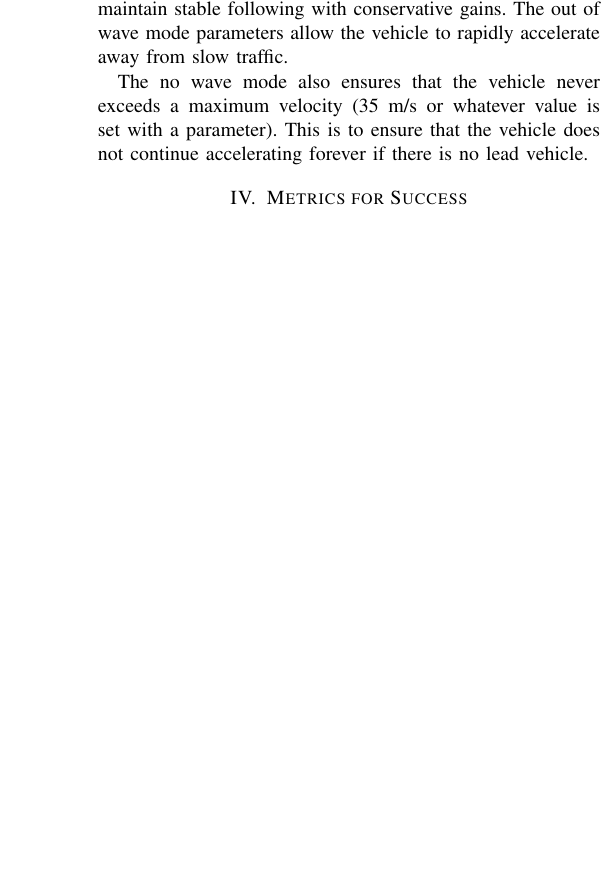
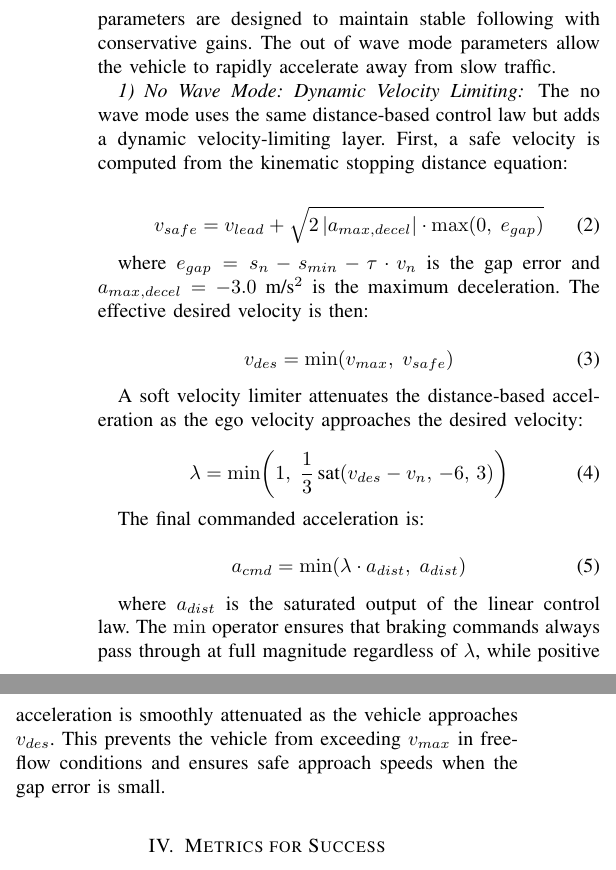
Before and after one commit to PMQ9/anchormotors_acc_project, a LaTeX paper (paper/_2026__ITSC_Group_Project_Paper/main.tex): part of one column of page 3 of 9 before the commit and two parts of the columns of page 3 of 9 after it, the two joined at a grey line, cut so that both start at the same text, the shorter picture padded with empty space. Compiled offline with pdfLaTeX; a missing font is replaced by an installed copy or a similar font; a LaTeX package or settings file that is missing is left out.

Commit message:
update control algorithm

```diff
--- a/paper/_2026__ITSC_Group_Project_Paper/main.tex
+++ b/paper/_2026__ITSC_Group_Project_Paper/main.tex
@@ -176,9 +176,35 @@
 \end{center}
 \end{table}
 
-The no wave parameters are chosen to cruise to the desired speed with gentle distance control. The into wave mode parameters allow the controller to aggressively reduce the speed to match traffic. The in wave parameters are designed to maintain stable following with conservative gains. The out of wave mode parameters allow the vehicle to rapidly accelerate away from slow traffic.
+The into wave mode parameters allow the controller to aggressively reduce speed to match traffic. The in wave parameters are designed to maintain stable following with conservative gains. The out of wave mode parameters allow the vehicle to rapidly accelerate away from slow traffic.
 
-The no wave mode also ensures that the vehicle never exceeds a maximum velocity (35 m/s or whatever value is set with a parameter). This is to ensure that the vehicle does not continue accelerating forever if there is no lead vehicle.
+\subsubsection{No Wave Mode: Dynamic Velocity Limiting}
+
+The no wave mode uses the same distance-based control law but adds a dynamic velocity-limiting layer. First, a safe velocity is computed from the kinematic stopping distance equation:
+
+\begin{equation}
+    v_{safe} = v_{lead} + \sqrt{2 \left| a_{max,decel} \right| \cdot \max(0,\; e_{gap})}
+\end{equation}
+
+where $e_{gap} = s_n - s_{min} - \tau \cdot v_n$ is the gap error and $a_{max,decel} = -3.0$~m/s$^2$ is the maximum deceleration. The effective desired velocity is then:
+
+\begin{equation}
+    v_{des} = \min(v_{max},\; v_{safe})
+\end{equation}
+
+A soft velocity limiter attenuates the distance-based acceleration as the ego velocity approaches the desired velocity:
+
+\begin{equation}
+    \lambda = \min\!\left(1,\; \frac{1}{3}\,\text{sat}(v_{des} - v_n,\, -6,\, 3)\right)
+\end{equation}
+
+The final commanded acceleration is:
+
+\begin{equation}
+    a_{cmd} = \min(\lambda \cdot a_{dist},\; a_{dist})
+\end{equation}
+
+where $a_{dist}$ is the saturated output of the linear control law. The $\min$ operator ensures that braking commands always pass through at full magnitude regardless of $\lambda$, while positive acceleration is smoothly attenuated as the vehicle approaches $v_{des}$. This prevents the vehicle from exceeding $v_{max}$ in free-flow conditions and ensures safe approach speeds when the gap error is small.
 
 \section{Metrics for Success}
 
```
Also changed, not shown: README.md, paper/_2026__ITSC_Group_Project_Paper/main.tex (5 more changed lines).
